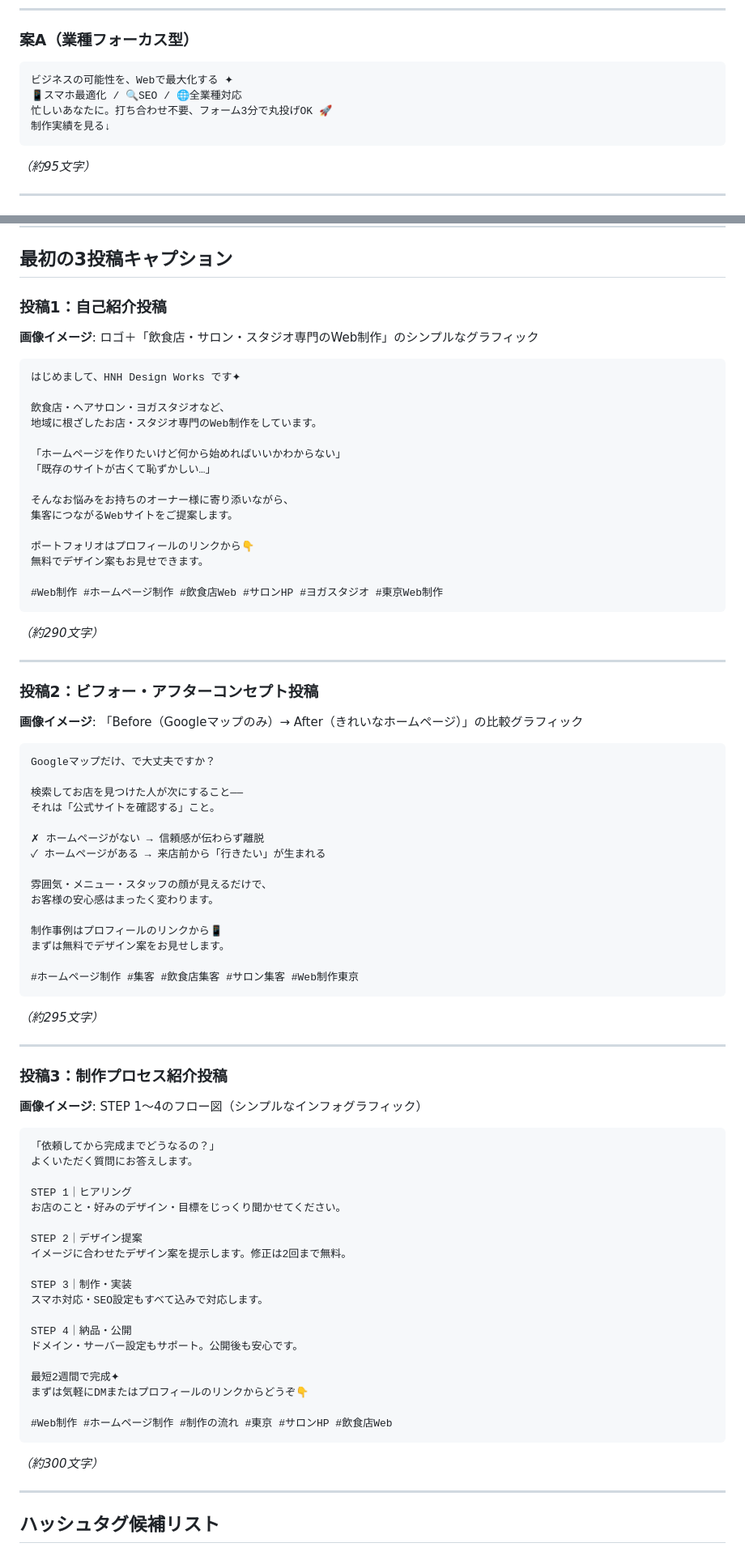
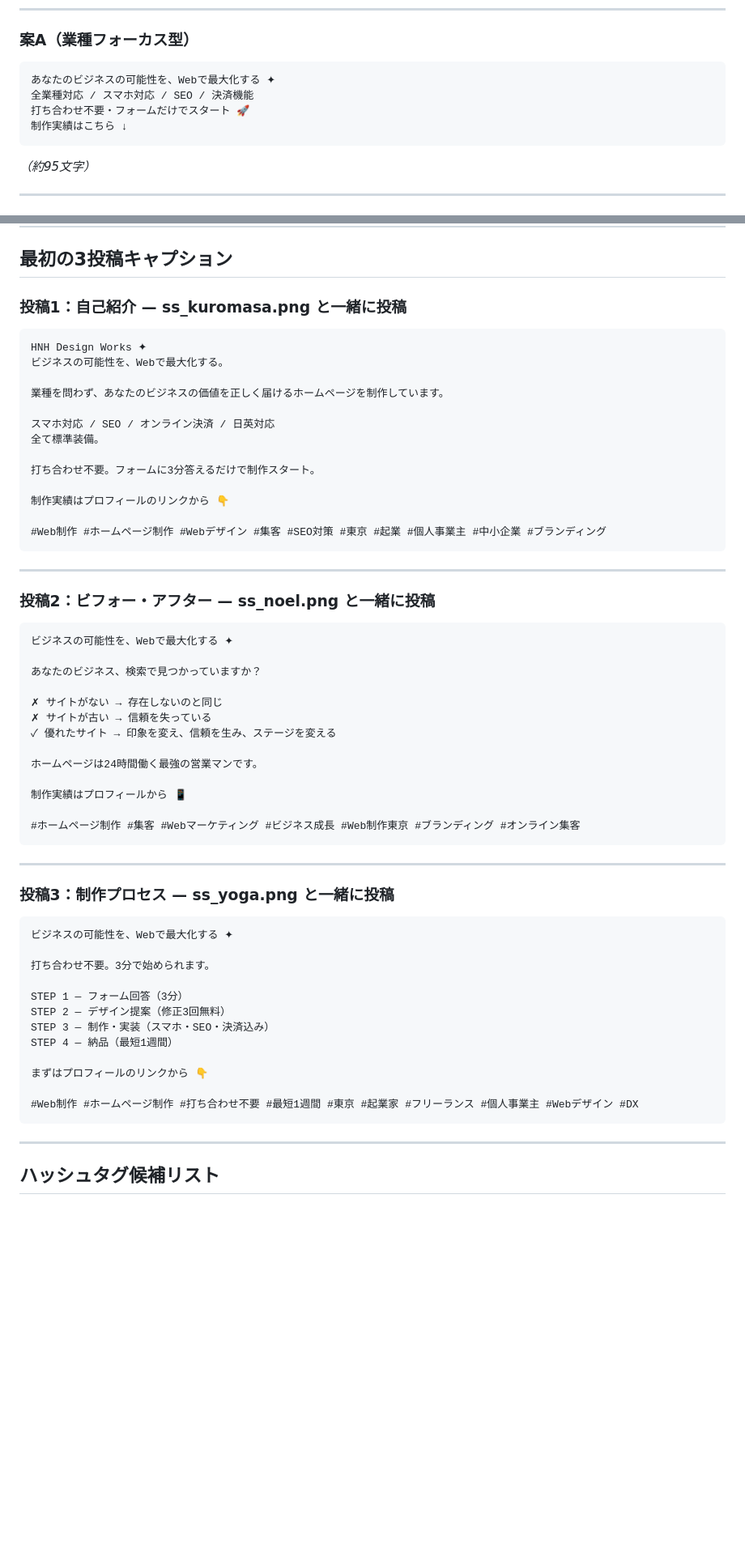
Before and after one commit to nttt-rgb/hnh-design-works-, a Markdown page: campaigns/instagram_profile.md, 2 parts joined by grey strips. Shown at 81% size. GitHub-like rendering; blank space fills up the shorter version.

Commit message:
Revamp Instagram bio and all 3 post captions
- Bio: broader positioning with feature highlights
- Post 1: self-intro paired with ss_kuromasa.png
- Post 2: before/after paired with ss_noel.png
- Post 3: process overview paired with ss_yoga.png

Co-Authored-By: Claude Opus 4.6 (1M context) <noreply@anthropic.com>

````diff
--- a/campaigns/instagram_profile.md
+++ b/campaigns/instagram_profile.md
@@ -23,10 +23,10 @@
 ### 案A（業種フォーカス型）
 
 ```
-ビジネスの可能性を、Webで最大化する ✦
-📱スマホ最適化 / 🔍SEO / 🌐全業種対応
-忙しいあなたに。打ち合わせ不要、フォーム3分で丸投げOK 🚀
-制作実績を見る↓
+あなたのビジネスの可能性を、Webで最大化する ✦
+全業種対応 / スマホ対応 / SEO / 決済機能
+打ち合わせ不要・フォームだけでスタート 🚀
+制作実績はこちら ↓
 ```
 
 *（約95文字）*
@@ -63,85 +63,62 @@ HNH Design Works｜東京のWeb制作
 
 ## 最初の3投稿キャプション
 
-### 投稿1：自己紹介投稿
-
-**画像イメージ**: ロゴ＋「飲食店・サロン・スタジオ専門のWeb制作」のシンプルなグラフィック
+### 投稿1：自己紹介 — ss_kuromasa.png と一緒に投稿
 
 ```
-はじめまして、HNH Design Works です✦
+HNH Design Works ✦
+ビジネスの可能性を、Webで最大化する。
 
-飲食店・ヘアサロン・ヨガスタジオなど、
-地域に根ざしたお店・スタジオ専門のWeb制作をしています。
+業種を問わず、あなたのビジネスの価値を正しく届けるホームページを制作しています。
 
-「ホームページを作りたいけど何から始めればいいかわからない」
-「既存のサイトが古くて恥ずかしい…」
+スマホ対応 / SEO / オンライン決済 / 日英対応
+全て標準装備。
 
-そんなお悩みをお持ちのオーナー様に寄り添いながら、
-集客につながるWebサイトをご提案します。
+打ち合わせ不要。フォームに3分答えるだけで制作スタート。
 
-ポートフォリオはプロフィールのリンクから👇
-無料でデザイン案もお見せできます。
+制作実績はプロフィールのリンクから 👇
 
-#Web制作 #ホームページ制作 #飲食店Web #サロンHP #ヨガスタジオ #東京Web制作
+#Web制作 #ホームページ制作 #Webデザイン #集客 #SEO対策 #東京 #起業 #個人事業主 #中小企業 #ブランディング
 ```
-
-*（約290文字）*
 
 ---
 
-### 投稿2：ビフォー・アフターコンセプト投稿
-
-**画像イメージ**: 「Before（Googleマップのみ）→ After（きれいなホームページ）」の比較グラフィック
+### 投稿2：ビフォー・アフター — ss_noel.png と一緒に投稿
 
 ```
-Googleマップだけ、で大丈夫ですか？
+ビジネスの可能性を、Webで最大化する ✦
 
-検索してお店を見つけた人が次にすること——
-それは「公式サイトを確認する」こと。
+あなたのビジネス、検索で見つかっていますか？
 
-✗ ホームページがない → 信頼感が伝わらず離脱
-✓ ホームページがある → 来店前から「行きたい」が生まれる
+✗ サイトがない → 存在しないのと同じ
+✗ サイトが古い → 信頼を失っている
+✓ 優れたサイト → 印象を変え、信頼を生み、ステージを変える
 
-雰囲気・メニュー・スタッフの顔が見えるだけで、
-お客様の安心感はまったく変わります。
+ホームページは24時間働く最強の営業マンです。
 
-制作事例はプロフィールのリンクから📱
-まずは無料でデザイン案をお見せします。
+制作実績はプロフィールから 📱
 
-#ホームページ制作 #集客 #飲食店集客 #サロン集客 #Web制作東京
+#ホームページ制作 #集客 #Webマーケティング #ビジネス成長 #Web制作東京 #ブランディング #オンライン集客
 ```
-
-*（約295文字）*
 
 ---
 
-### 投稿3：制作プロセス紹介投稿
-
-**画像イメージ**: STEP 1〜4のフロー図（シンプルなインフォグラフィック）
+### 投稿3：制作プロセス — ss_yoga.png と一緒に投稿
 
 ```
-「依頼してから完成までどうなるの？」
-よくいただく質問にお答えします。
+ビジネスの可能性を、Webで最大化する ✦
 
-STEP 1｜ヒアリング
-お店のこと・好みのデザイン・目標をじっくり聞かせてください。
+打ち合わせ不要。3分で始められます。
 
-STEP 2｜デザイン提案
-イメージに合わせたデザイン案を提示します。修正は2回まで無料。
+STEP 1 — フォーム回答（3分）
+STEP 2 — デザイン提案（修正3回無料）
+STEP 3 — 制作・実装（スマホ・SEO・決済込み）
+STEP 4 — 納品（最短1週間）
 
-STEP 3｜制作・実装
-スマホ対応・SEO設定もすべて込みで対応します。
+まずはプロフィールのリンクから 👇
 
-STEP 4｜納品・公開
-ドメイン・サーバー設定もサポート。公開後も安心です。
-
-最短2週間で完成✦
-まずは気軽にDMまたはプロフィールのリンクからどうぞ👇
-
-#Web制作 #ホームページ制作 #制作の流れ #東京 #サロンHP #飲食店Web
+#Web制作 #ホームページ制作 #打ち合わせ不要 #最短1週間 #東京 #起業家 #フリーランス #個人事業主 #Webデザイン #DX
 ```
-
-*（約300文字）*
 
 ---
 
````
